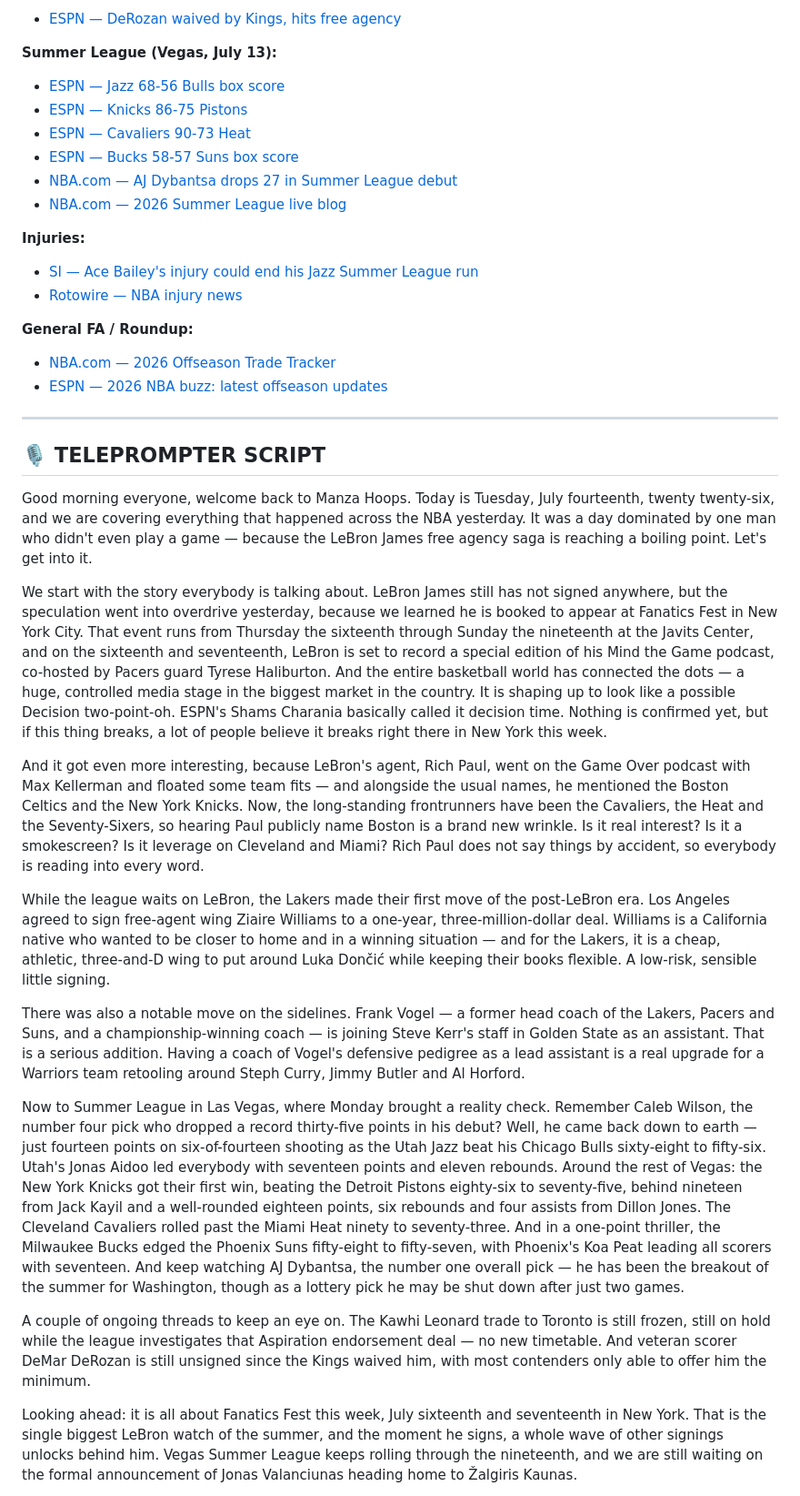
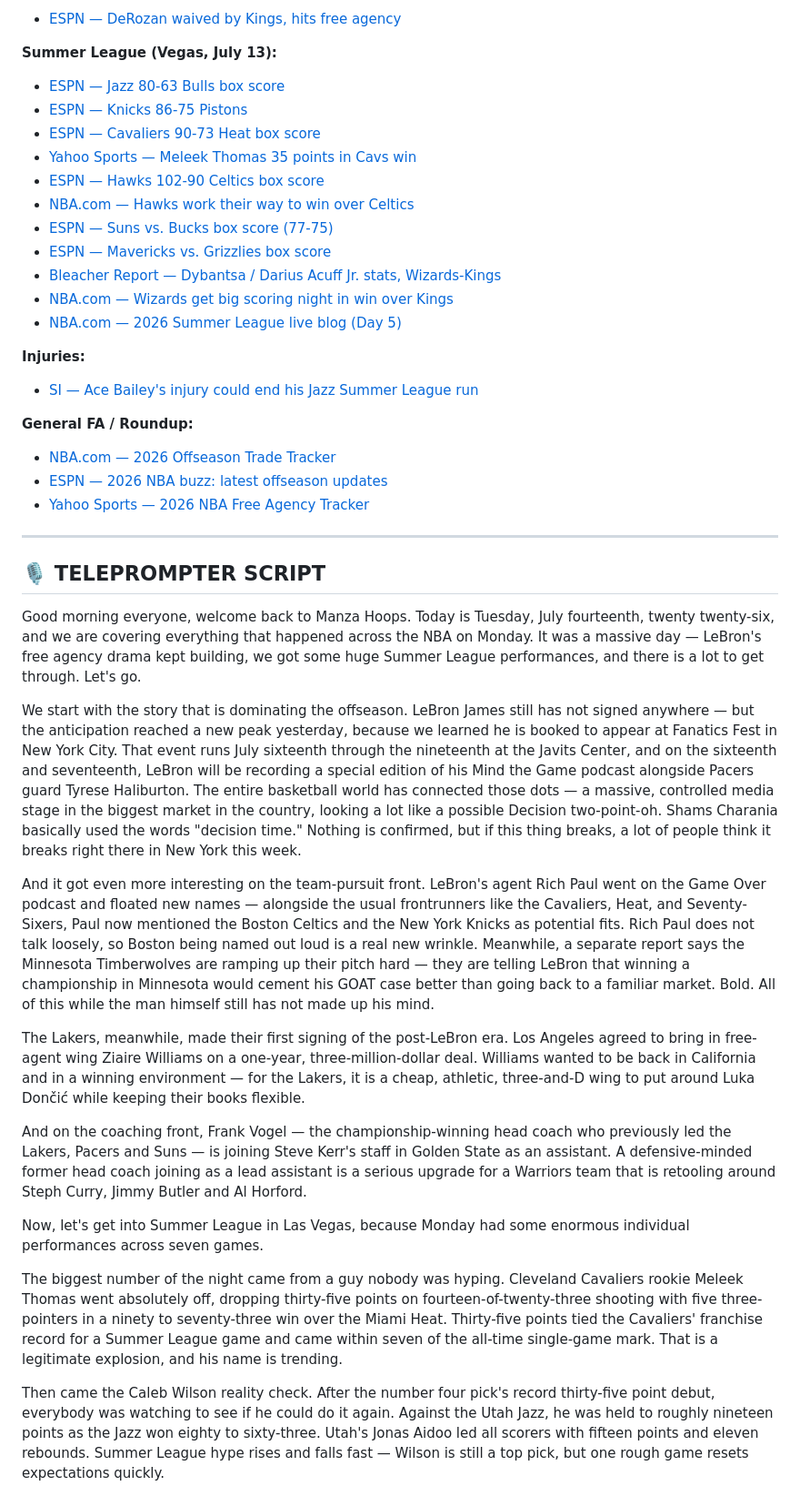
Before and after one commit to xmanzalt/manza-hoops-daily-briefs, a Markdown page: briefs/2026-07-14.md, the part around one of its changes. Shown at 91% size. Drawn GitHub-style.

Commit message:
Brief: 2026-07-14 (corrected — fixed SL scores, added 4 missing games)

```diff
--- a/briefs/2026-07-14.md
+++ b/briefs/2026-07-14.md
@@ -194,38 +207,43 @@ Contrast the 35-point record debut with the 14-point dud. Use it to talk about h
 - [ESPN — DeRozan waived by Kings, hits free agency](https://www.espn.com/nba/story/_/id/49288211/sources-demar-derozan-cut-kings-hits-free-agency)
 
 **Summer League (Vegas, July 13):**
-- [ESPN — Jazz 68-56 Bulls box score](https://www.espn.com/nba-summer-league/boxscore/_/gameId/401881856/league/nba-summer-las-vegas)
-- [ESPN — Knicks 86-75 Pistons](https://www.espn.com/nba-summer-league/game/_/gameId/401881851/league/nba-summer-las-vegas)
-- [ESPN — Cavaliers 90-73 Heat](https://www.espn.com/nba-summer-league/game/_/gameId/401881855/league/nba-summer-las-vegas)
-- [ESPN — Bucks 58-57 Suns box score](https://www.espn.com/nba-summer-league/boxscore/_/gameId/401881857/league/nba-summer-las-vegas)
-- [NBA.com — AJ Dybantsa drops 27 in Summer League debut](https://www.nba.com/news/2026-nba-summer-league-wizards-edge-jazz-aj-dybantsa-darryn-peterson)
-- [NBA.com — 2026 Summer League live blog](https://www.nba.com/news/2026-nba-summer-league-live-blog)
+- [ESPN — Jazz 80-63 Bulls box score](https://www.espn.com/nba-summer-league/boxscore/_/gameId/401881856/league/nba-summer-las-vegas)
+- [ESPN — Knicks 86-75 Pistons](https://www.espn.com/nba-summer-league/game/_/gameId/401881851/league/nba-summer-las-vegas/pistons-knicks)
+- [ESPN — Cavaliers 90-73 Heat box score](https://www.espn.com/nba-summer-league/boxscore/_/gameId/401881855/league/nba-summer-las-vegas)
+- [Yahoo Sports — Meleek Thomas 35 points in Cavs win](https://sports.yahoo.com/articles/cavs-rookie-meleek-thomas-goes-015218671.html)
+- [ESPN — Hawks 102-90 Celtics box score](https://www.espn.com/nba-summer-league/game/_/gameId/401881853/league/nba-summer-las-vegas)
+- [NBA.com — Hawks work their way to win over Celtics](https://www.nba.com/news/2026-nba-summer-league-hawks-celtics)
+- [ESPN — Suns vs. Bucks box score (77-75)](https://www.espn.com/nba-summer-league/boxscore/_/gameId/401881857/league/nba-summer-las-vegas)
+- [ESPN — Mavericks vs. Grizzlies box score](https://www.espn.com/nba-summer-league/game/_/gameId/401881854/league/nba-summer-las-vegas)
+- [Bleacher Report — Dybantsa / Darius Acuff Jr. stats, Wizards-Kings](https://bleacherreport.com/articles/25454329-aj-dybantsa-darius-acuff-jrs-final-box-score-stats-highlights-wizards-kings-summer-league)
+- [NBA.com — Wizards get big scoring night in win over Kings](https://www.nba.com/news/2026-nba-summer-league-kings-wizards)
+- [NBA.com — 2026 Summer League live blog (Day 5)](https://www.nba.com/news/2026-nba-summer-league-live-blog)
 
 **Injuries:**
 - [SI — Ace Bailey's injury could end his Jazz Summer League run](https://www.si.com/nba/jazz/onsi/ace-bailey-s-latest-injury-could-end-his-jazz-summer-league-run)
-- [Rotowire — NBA injury news](https://www.rotowire.com/basketball/news.php?view=injuries)
 
 **General FA / Roundup:**
 - [NBA.com — 2026 Offseason Trade Tracker](https://www.nba.com/news/2026-offseason-trade-tracker)
 - [ESPN — 2026 NBA buzz: latest offseason updates](https://www.espn.com/nba/story/_/id/49096319/2026-nba-buzz-latest-live-updates-news-intel-nba-draft-offseason)
+- [Yahoo Sports — 2026 NBA Free Agency Tracker](https://sports.yahoo.com/articles/nba-free-agency-tracker-2026-211410395.html)
 
 ---
 
 ## 🎙️ TELEPROMPTER SCRIPT
 
-Good morning everyone, welcome back to Manza Hoops. Today is Tuesday, July fourteenth, twenty twenty-six, and we are covering everything that happened across the NBA yesterday. It was a day dominated by one man who didn't even play a game — because the LeBron James free agency saga is reaching a boiling point. Let's get into it.
+Good morning everyone, welcome back to Manza Hoops. Today is Tuesday, July fourteenth, twenty twenty-six, and we are covering everything that happened across the NBA on Monday. It was a massive day — LeBron's free agency drama kept building, we got some huge Summer League performances, and there is a lot to get through. Let's go.
 
-We start with the story everybody is talking about. LeBron James still has not signed anywhere, but the speculation went into overdrive yesterday, because we learned he is booked to appear at Fanatics Fest in New York City. That event runs from Thursday the sixteenth through Sunday the nineteenth at the Javits Center, and on the sixteenth and seventeenth, LeBron is set to record a special edition of his Mind the Game podcast, co-hosted by Pacers guard Tyrese Haliburton. And the entire basketball world has connected the dots — a huge, controlled media stage in the biggest market in the country. It is shaping up to look like a possible Decision two-point-oh. ESPN's Shams Charania basically called it decision time. Nothing is confirmed yet, but if this thing breaks, a lot of people believe it breaks right there in New York this week.
+We start with the story that is dominating the offseason. LeBron James still has not signed anywhere — but the anticipation reached a new peak yesterday, because we learned he is booked to appear at Fanatics Fest in New York City. That event runs July sixteenth through the nineteenth at the Javits Center, and on the sixteenth and seventeenth, LeBron will be recording a special edition of his Mind the Game podcast alongside Pacers guard Tyrese Haliburton. The entire basketball world has connected those dots — a massive, controlled media stage in the biggest market in the country, looking a lot like a possible Decision two-point-oh. Shams Charania basically used the words "decision time." Nothing is confirmed, but if this thing breaks, a lot of people think it breaks right there in New York this week.
 
-And it got even more interesting, because LeBron's agent, Rich Paul, went on the Game Over podcast with Max Kellerman and floated some team fits — and alongside the usual names, he mentioned the Boston Celtics and the New York Knicks. Now, the long-standing frontrunners have been the Cavaliers, the Heat and the Seventy-Sixers, so hearing Paul publicly name Boston is a brand new wrinkle. Is it real interest? Is it a smokescreen? Is it leverage on Cleveland and Miami? Rich Paul does not say things by accident, so everybody is reading into every word.
+And it got even more interesting on the team-pursuit front. LeBron's agent Rich Paul went on the Game Over podcast and floated new names — alongside the usual frontrunners like the Cavaliers, Heat, and Seventy-Sixers, Paul now mentioned the Boston Celtics and the New York Knicks as potential fits. Rich Paul does not talk loosely, so Boston being named out loud is a real new wrinkle. Meanwhile, a separate report says the Minnesota Timberwolves are ramping up their pitch hard — they are telling LeBron that winning a championship in Minnesota would cement his GOAT case better than going back to a familiar market. Bold. All of this while the man himself still has not made up his mind.
 
-While the league waits on LeBron, the Lakers made their first move of the post-LeBron era. Los Angeles agreed to sign free-agent wing Ziaire Williams to a one-year, three-million-dollar deal. Williams is a California native who wanted to be closer to home and in a winning situation — and for the Lakers, it is a cheap, athletic, three-and-D wing to put around Luka Dončić while keeping their books flexible. A low-risk, sensible little signing.
+The Lakers, meanwhile, made their first signing of the post-LeBron era. Los Angeles agreed to bring in free-agent wing Ziaire Williams on a one-year, three-million-dollar deal. Williams wanted to be back in California and in a winning environment — for the Lakers, it is a cheap, athletic, three-and-D wing to put around Luka Dončić while keeping their books flexible.
 
-There was also a notable move on the sidelines. Frank Vogel — a former head coach of the Lakers, Pacers and Suns, and a championship-winning coach — is joining Steve Kerr's staff in Golden State as an assistant. That is a serious addition. Having a coach of Vogel's defensive pedigree as a lead assistant is a real upgrade for a Warriors team retooling around Steph Curry, Jimmy Butler and Al Horford.
+And on the coaching front, Frank Vogel — the championship-winning head coach who previously led the Lakers, Pacers and Suns — is joining Steve Kerr's staff in Golden State as an assistant. A defensive-minded former head coach joining as a lead assistant is a serious upgrade for a Warriors team that is retooling around Steph Curry, Jimmy Butler and Al Horford.
 
-Now to Summer League in Las Vegas, where Monday brought a reality check. Remember Caleb Wilson, the number four pick who dropped a record thirty-five points in his debut? Well, he came back down to earth — just fourteen points on six-of-fourteen shooting as the Utah Jazz beat his Chicago Bulls sixty-eight to fifty-six. Utah's Jonas Aidoo led everybody with seventeen points and eleven rebounds. Around the rest of Vegas: the New York Knicks got their first win, beating the Detroit Pistons eighty-six to seventy-five, behind nineteen from Jack Kayil and a well-rounded eighteen points, six rebounds and four assists from Dillon Jones. The Cleveland Cavaliers rolled past the Miami Heat ninety to seventy-three. And in a one-point thriller, the Milwaukee Bucks edged the Phoenix Suns fifty-eight to fifty-seven, with Phoenix's Koa Peat leading all scorers with seventeen. And keep watching AJ Dybantsa, the number one overall pick — he has been the breakout of the summer for Washington, though as a lottery pick he may be shut down after just two games.
+Now, let's get into Summer League in Las Vegas, because Monday had some enormous individual performances across seven games.
 
-A couple of ongoing threads to keep an eye on. The Kawhi Leonard trade to Toronto is still frozen, still on hold while the league investigates that Aspiration endorsement deal — no new timetable. And veteran scorer DeMar DeRozan is still unsigned since the Kings waived him, with most contenders only able to offer him the minimum.
+The biggest number of the night came from a guy nobody was hyping. Cleveland Cavaliers rookie Meleek Thomas went absolutely off, dropping thirty-five points on fourteen-of-twenty-three shooting with five three-pointers in a ninety to seventy-three win over the Miami Heat. Thirty-five points tied the Cavaliers' franchise record for a Summer League game and came within seven of the all-time single-game mark. That is a legitimate explosion, and his name is trending.
 
-Looking ahead: it is all about Fanatics Fest this week, July sixteenth and seventeenth in New York. That is the single biggest LeBron watch of the summer, and the moment he signs, a whole wave of other signings unlocks behind him. Vegas Summer League keeps rolling through the nineteenth, and we are still waiting on the formal announcement of Jonas Valanciunas heading home to Žalgiris Kaunas.
+Then came the Caleb Wilson reality check. After the number four pick's record thirty-five point debut, everybody was watching to see if he could do it again. Against the Utah Jazz, he was held to roughly nineteen points as the Jazz won eighty to sixty-three. Utah's Jonas Aidoo led all scorers with fifteen points and eleven rebounds. Summer League hype rises and falls fast — Wilson is still a top pick, but one rough game resets expectations quickly.
 
```
Also changed, not shown: other parts of briefs/2026-07-14.md (+55 -26 lines).
